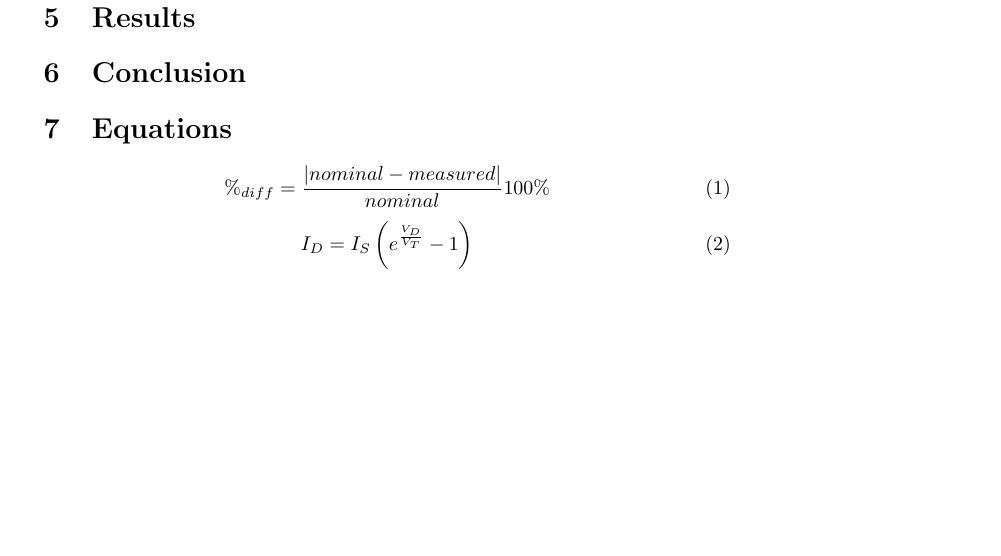
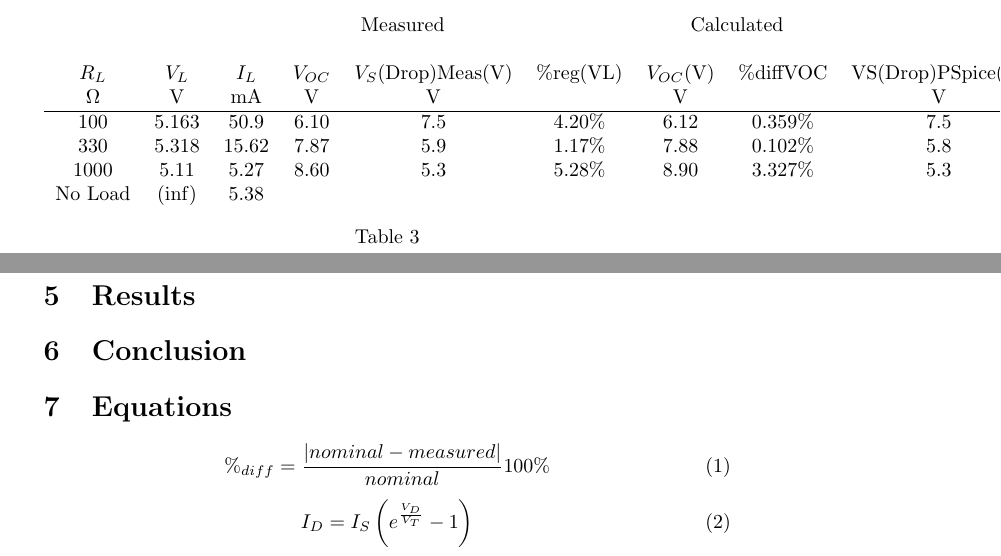
Before and after one commit to charlespittman/massive-ironman, a LaTeX document (school/elec_313/lab3/tex/report.tex): part of page 5 of 5 before the commit and two parts of pages 4 and 5 of 5 after it, the two joined at a grey line, cut at the place of the change, the shorter picture padded with empty space. Compiled offline with pdfLaTeX.

Commit message:
Adding some tables

```diff
--- a/school/elec_313/lab3/tex/report.tex
+++ b/school/elec_313/lab3/tex/report.tex
@@ -162,6 +162,22 @@ $R_L$ & $V_{max}$ & $V_{min}$ & $V_r$ & $V_{DC}$ & \% {Ripple} \\
   \caption{\label{fig:rect_vp_vdc} AC input vs. DC output of circuit, where $R_L=\SI{10}{\kilo\ohm}$}
 \end{figure}
 
+\begin{table}
+  \centering
+  % This LaTeX table template is generated by emacs 24.3.1
+  \begin{tabular}{cccccccccc}
+    & & & \multicolumn{2}{c}{Measured} & & \multicolumn{2}{c}{Calculated} & & & \\
+    $R_L$ & $V_L$ & $I_L$ & $V_{OC}$ & $V_S$(Drop)Meas(V) & \%reg(VL) & $V_{OC}$(V) & \%diffVOC & VS(Drop)PSpice(V) & \%DiffVS(Drop) \\
+    \si{\ohm} & \si{V} & \si{mA} & \si{V} & \si{V} & & \si{V} & & \si{V} &\\
+    \hline
+    100 & 5.163 & 50.9 & 6.10 & 7.5 & 4.20\% & 6.12 & 0.359\% & 7.5 & 0.0\% \\
+    330 & 5.318 & 15.62 & 7.87 & 5.9 & 1.17\% & 7.88 & 0.102\% & 5.8 & 1.7\% \\
+    1000 & 5.11 & 5.27 & 8.60 & 5.3 & 5.28\% & 8.90 & 3.327\% & 5.3 & 0.0\% \\
+    No Load & ($\inf$) & 5.38 & & & & & & \\
+  \end{tabular}
+  \caption{\label{}}
+\end{table}
+
 \section{Conclusion}
 \label{sec:conclusion}
 
```
Also changed, not shown: school/elec_313/lab3/tex/report.pdf. Lines whose indentation alone changed are shown as unchanged.
